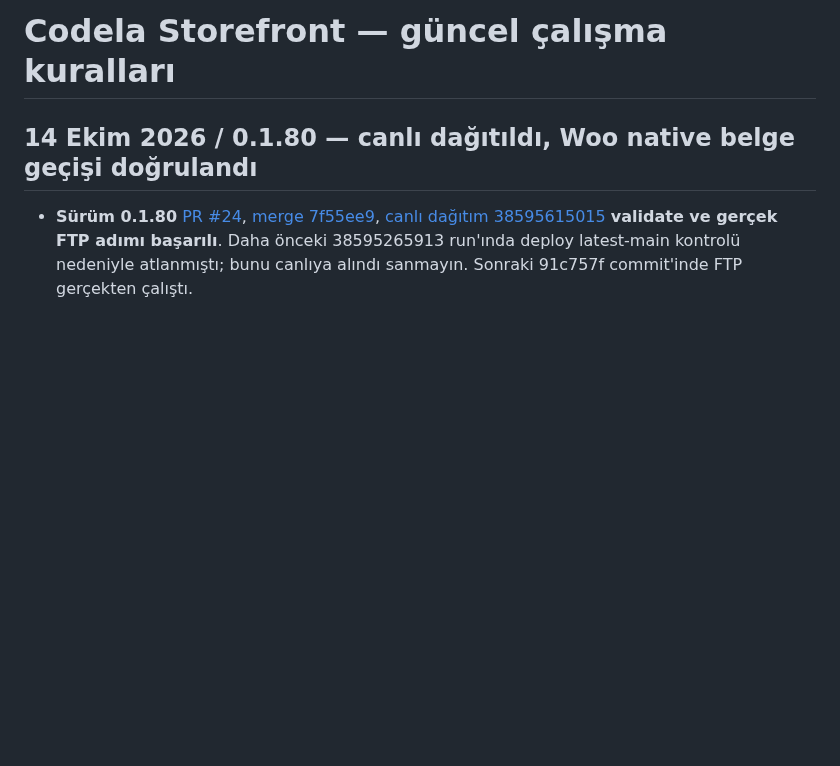
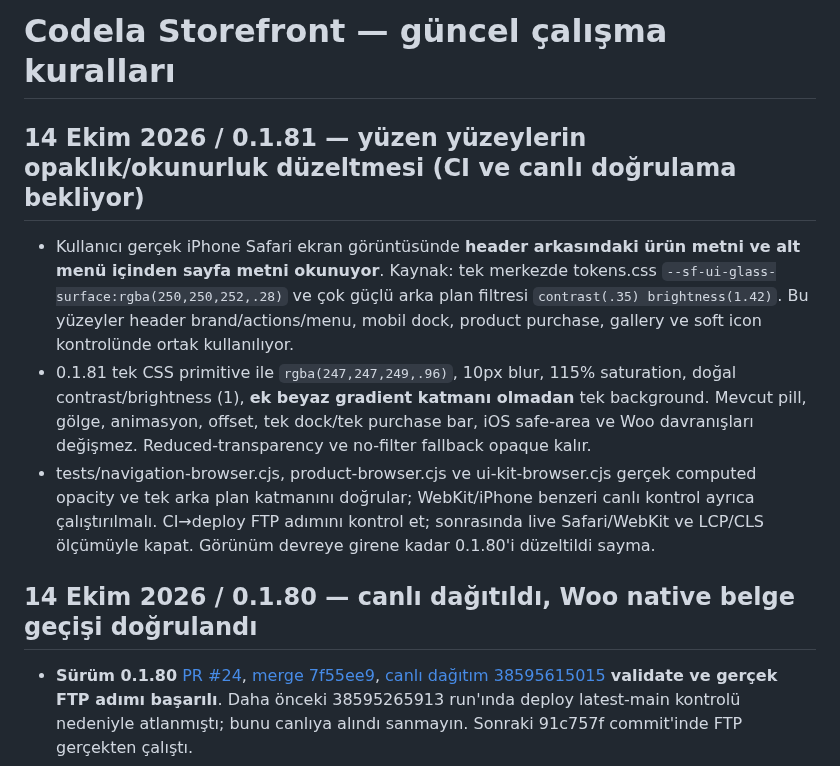
Before and after one commit to muhammetdkaya/codela-storefront, a Markdown page: AGENTS.md, the part around the change. Rendered like a GitHub page; blank space fills up the shorter version.

Commit message:
docs: record reported iPhone transparency regression and centralized 0.1.81 fix

```diff
--- a/AGENTS.md
+++ b/AGENTS.md
@@ -1,4 +1,10 @@
 # Codela Storefront — güncel çalışma kuralları
+
+## 14 Ekim 2026 / 0.1.81 — yüzen yüzeylerin opaklık/okunurluk düzeltmesi (CI ve canlı doğrulama bekliyor)
+
+- Kullanıcı gerçek iPhone Safari ekran görüntüsünde **header arkasındaki ürün metni ve alt menü içinden sayfa metni okunuyor**. Kaynak: tek merkezde tokens.css `--sf-ui-glass-surface:rgba(250,250,252,.28)` ve çok güçlü arka plan filtresi `contrast(.35) brightness(1.42)`. Bu yüzeyler header brand/actions/menu, mobil dock, product purchase, gallery ve soft icon kontrolünde ortak kullanılıyor.
+- 0.1.81 tek CSS primitive ile `rgba(247,247,249,.96)`, 10px blur, 115% saturation, doğal contrast/brightness (1), **ek beyaz gradient katmanı olmadan** tek background. Mevcut pill, gölge, animasyon, offset, tek dock/tek purchase bar, iOS safe-area ve Woo davranışları değişmez. Reduced-transparency ve no-filter fallback opaque kalır.
+- tests/navigation-browser.cjs, product-browser.cjs ve ui-kit-browser.cjs gerçek computed opacity ve tek arka plan katmanını doğrular; WebKit/iPhone benzeri canlı kontrol ayrıca çalıştırılmalı. CI→deploy FTP adımını kontrol et; sonrasında live Safari/WebKit ve LCP/CLS ölçümüyle kapat. Görünüm devreye girene kadar 0.1.80'i düzeltildi sayma.
 
 ## 14 Ekim 2026 / 0.1.80 — canlı dağıtıldı, Woo native belge geçişi doğrulandı
 
```
